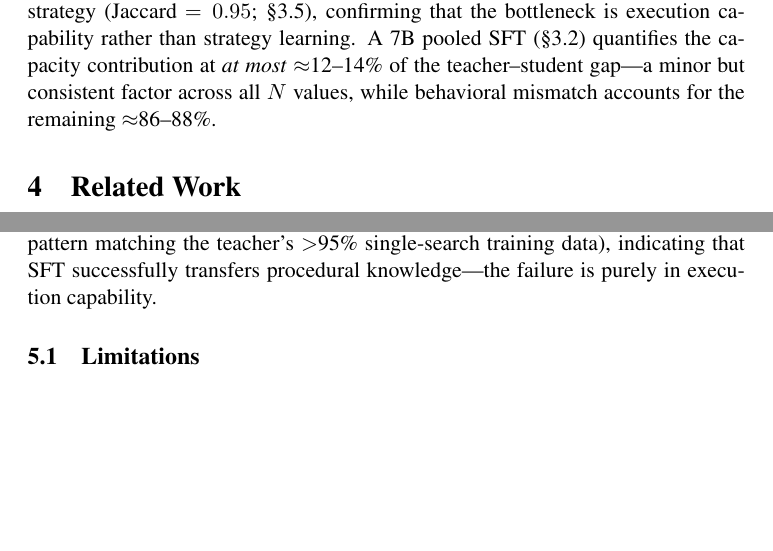
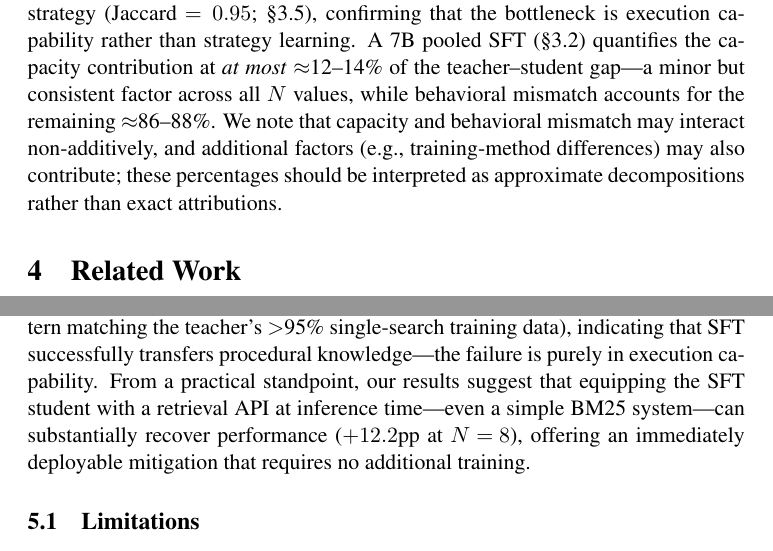
Before and after one commit to caoxiaoyuyuyuyuyu/learned_traj_compress, a LaTeX paper (artifacts/_project/paper/main.tex, which reads artifacts/_project/paper/section3_distillation.tex, artifacts/_project/paper/section5_conclusion.tex): two parts of pages 14 and 16 of 20, joined at a grey line, cut so that both start at the same text, the shorter picture padded with empty space. Compiled offline with pdfLaTeX; a LaTeX package or settings file that is missing is left out.

Commit message:
fix(paper): camera-ready editorial — 3 reviewer-requested changes
1. §1: "causally confirming" → "causally supporting" (softer claim)
2. §5 Conclusion: add practical implication — BM25 retrieval as deployable mitigation
3. §3.6 Synthesis: add caveat on non-additive interaction of capacity and behavioral mismatch

Co-Authored-By: Claude Opus 4.6 <noreply@anthropic.com>

```diff
--- a/artifacts/_project/paper/section3_distillation.tex
+++ b/artifacts/_project/paper/section3_distillation.tex
@@ -163,4 +163,4 @@ The analyses in this section converge on a consistent diagnostic:
     \item \textbf{Truncation masks and distorts the comparison.} At insufficient generation budgets, truncation disproportionately penalizes the more verbose model (SFT), creating a spurious advantage for DPO. After controlling for this confound, the DPO advantage shrinks from $+2.4$pp ($p < 0.001$) to $+1.0$pp ($p = 0.163$)---both methods fail for the same reason.
 \end{enumerate}
 
-The oracle retrieval experiment (\S\ref{sec:causal}) elevates behavioral mismatch from observational hypothesis to a causally supported finding, and the BM25 experiment confirms that even a standard retrieval backend recovers meaningful performance ($+12.2$pp at $N\!=\!8$). Notably, the student faithfully reproduces the teacher's search strategy (Jaccard $= 0.95$; \S\ref{sec:causal}), confirming that the bottleneck is execution capability rather than strategy learning. A 7B pooled SFT (\S\ref{sec:capacity}) quantifies the capacity contribution at \emph{at most} $\approx$12--14\% of the teacher--student gap---a minor but consistent factor across all $N$ values, while behavioral mismatch accounts for the remaining $\approx$86--88\%.
+The oracle retrieval experiment (\S\ref{sec:causal}) elevates behavioral mismatch from observational hypothesis to a causally supported finding, and the BM25 experiment confirms that even a standard retrieval backend recovers meaningful performance ($+12.2$pp at $N\!=\!8$). Notably, the student faithfully reproduces the teacher's search strategy (Jaccard $= 0.95$; \S\ref{sec:causal}), confirming that the bottleneck is execution capability rather than strategy learning. A 7B pooled SFT (\S\ref{sec:capacity}) quantifies the capacity contribution at \emph{at most} $\approx$12--14\% of the teacher--student gap---a minor but consistent factor across all $N$ values, while behavioral mismatch accounts for the remaining $\approx$86--88\%. We note that capacity and behavioral mismatch may interact non-additively, and additional factors (e.g., training-method differences) may also contribute; these percentages should be interpreted as approximate decompositions rather than exact attributions.
--- a/artifacts/_project/paper/section5_conclusion.tex
+++ b/artifacts/_project/paper/section5_conclusion.tex
@@ -9,7 +9,7 @@ We have presented a three-phase diagnostic framework for understanding why SFT d
     \item Matched-sample DPO---a stronger training signal than SFT---fails to close the gap: the best variant improves over SFT by only $+1.0$pp at $N\!=\!8$ ($p = 0.163$), far below practical significance. A truncation confound analysis reveals that an earlier apparent advantage ($+2.4$pp, $p < 0.001$) was partly an artifact of insufficient generation budget penalizing SFT disproportionately.
 \end{enumerate}
 
-Taken together, these results indicate that the distillation bottleneck for multi-objective RL policies is not addressable by richer preference signals alone. A causal intervention---providing oracle retrieval results at inference time---recovers em\_partial from $0.025$ to $0.498$ at $N\!=\!8$ ($+47.3$pp, $p < 0.0001$), confirming that behavioral mismatch is a primary driver: the student learns a viable search strategy but cannot execute it without the retrieval backend. The student faithfully reproduces the teacher's search behavior (mean query Jaccard $= 0.95$, single-round pattern matching the teacher's $>$95\% single-search training data), indicating that SFT successfully transfers procedural knowledge---the failure is purely in execution capability.
+Taken together, these results indicate that the distillation bottleneck for multi-objective RL policies is not addressable by richer preference signals alone. A causal intervention---providing oracle retrieval results at inference time---recovers em\_partial from $0.025$ to $0.498$ at $N\!=\!8$ ($+47.3$pp, $p < 0.0001$), confirming that behavioral mismatch is a primary driver: the student learns a viable search strategy but cannot execute it without the retrieval backend. The student faithfully reproduces the teacher's search behavior (mean query Jaccard $= 0.95$, single-round pattern matching the teacher's $>$95\% single-search training data), indicating that SFT successfully transfers procedural knowledge---the failure is purely in execution capability. From a practical standpoint, our results suggest that equipping the SFT student with a retrieval API at inference time---even a simple BM25 system---can substantially recover performance ($+12.2$pp at $N\!=\!8$), offering an immediately deployable mitigation that requires no additional training.
 
 \subsection{Limitations}
 \label{sec:limitations}
```
Also changed, not shown: artifacts/_project/paper/section1_introduction.tex (+1 -1 lines).
